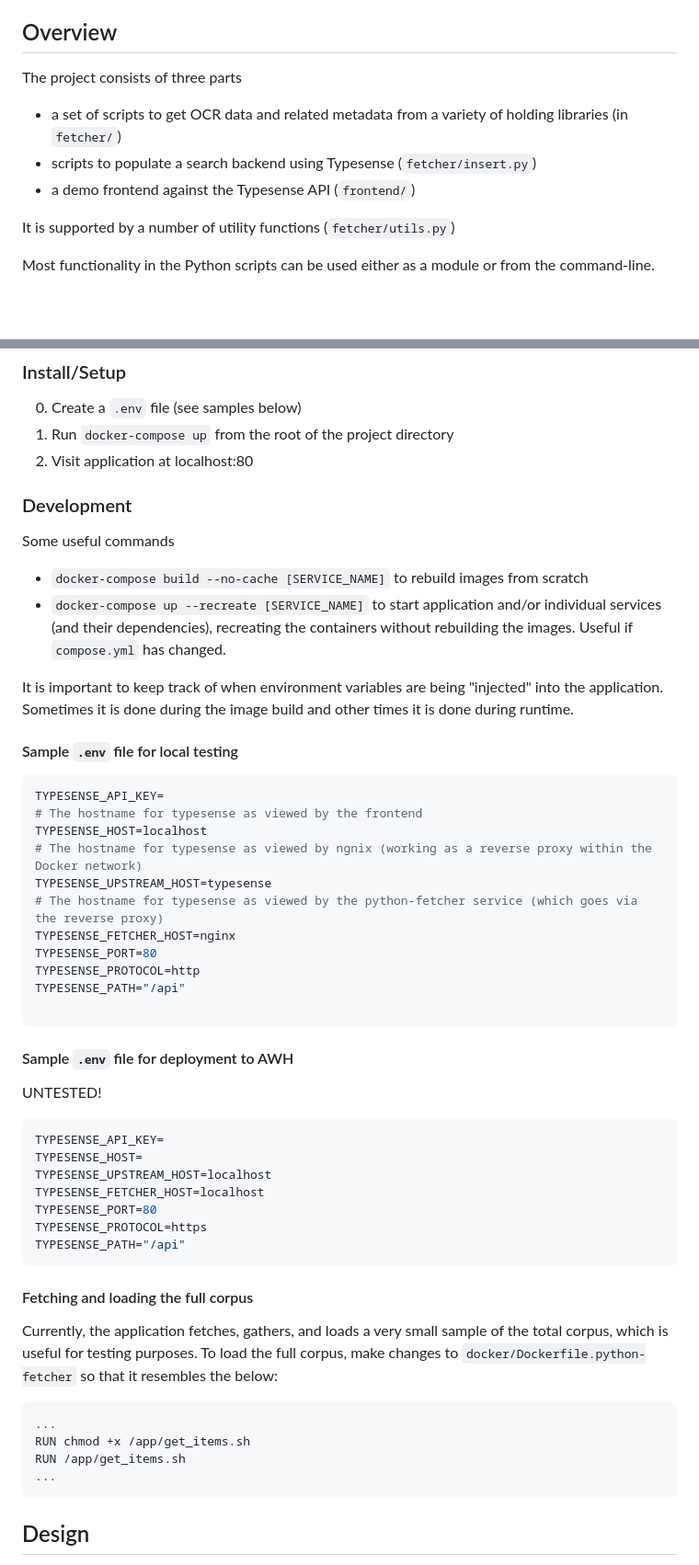
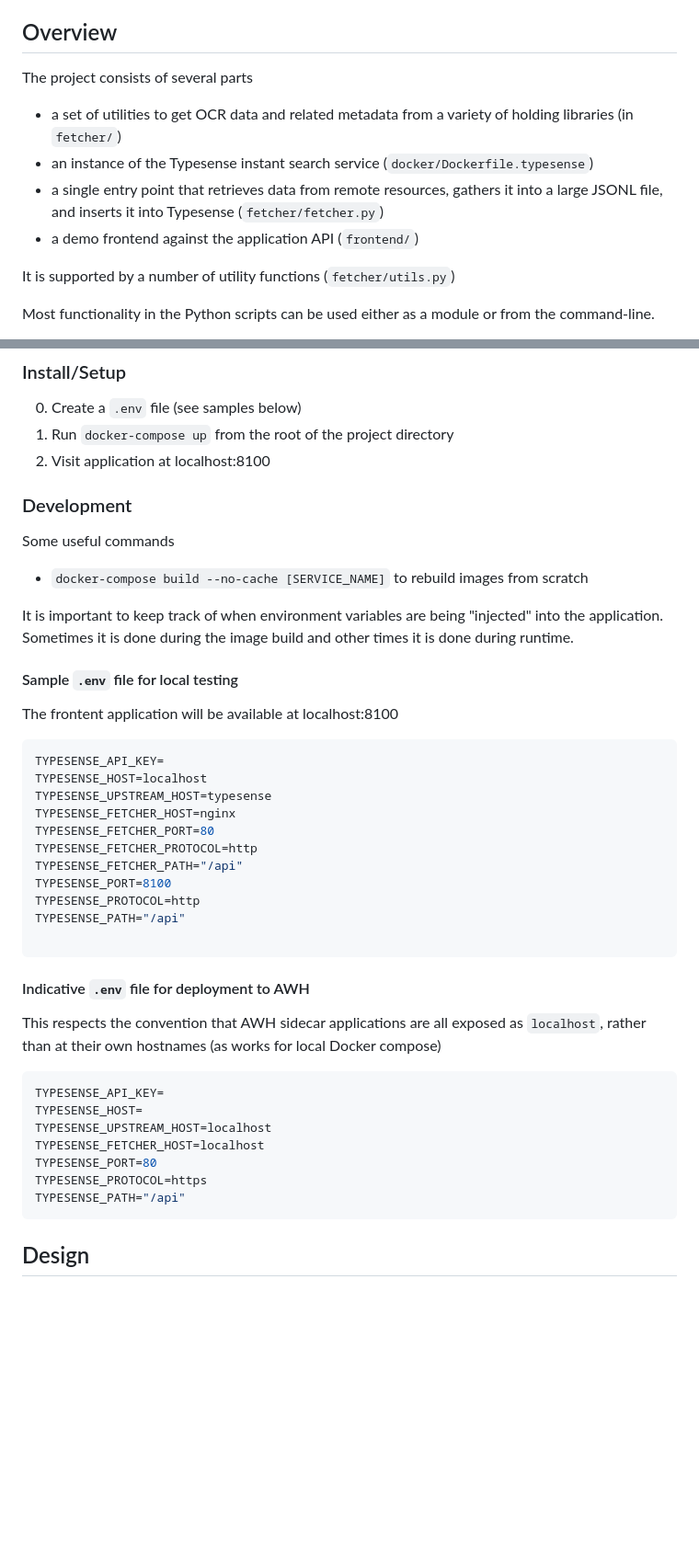
Before and after one commit to zeynepaki/tgv-prototype, a Markdown page: README.md, 2 parts joined by grey strips. Shown at 92% size. GitHub-like rendering; blank space fills up the shorter version.

Commit message:
Update README to reflect consolidation of data scripts into fetcher/fetcher.py

````diff
--- a/README.md
+++ b/README.md
@@ -4,11 +4,12 @@ A prototype application to support TGV bid
 
 ## Overview
 
-The project consists of three parts
+The project consists of several parts
 
-- a set of scripts to get OCR data and related metadata from a variety of holding libraries (in `fetcher/`)
-- scripts to populate a search backend using Typesense (`fetcher/insert.py`)
-- a demo frontend against the Typesense API  (`frontend/`)
+- a set of utilities to get OCR data and related metadata from a variety of holding libraries (in `fetcher/`)
+- an instance of the Typesense instant search service (`docker/Dockerfile.typesense`)
+- a single entry point that retrieves data from remote resources, gathers it into a large JSONL file, and inserts it into Typesense (`fetcher/fetcher.py`)
+- a demo frontend against the application API  (`frontend/`)
 
 It is supported by a number of utility functions (`fetcher/utils.py`)
 
@@ -46,36 +49,37 @@ I include a very simple demonstration (thanks to Copilot for Business) of how Ty
 
 0. Create a `.env` file (see samples below)
 1. Run `docker-compose up` from the root of the project directory
-2. Visit application at localhost:80
+2. Visit application at localhost:8100
 
 ### Development
 
 Some useful commands
 
 - `docker-compose build --no-cache [SERVICE_NAME]` to rebuild images from scratch
-- `docker-compose up --recreate [SERVICE_NAME]` to start application and/or individual services (and their dependencies), recreating the containers without rebuilding the images. Useful if `compose.yml` has changed.
 
 It is important to keep track of when environment variables are being "injected" into the application. Sometimes it is done during the image build and other times it is done during runtime.
 
 #### Sample `.env` file for local testing
 
+The frontent application will be available at localhost:8100
+
 ```bash
 TYPESENSE_API_KEY=
-# The hostname for typesense as viewed by the frontend
 TYPESENSE_HOST=localhost
-# The hostname for typesense as viewed by ngnix (working as a reverse proxy within the Docker network)
 TYPESENSE_UPSTREAM_HOST=typesense
-# The hostname for typesense as viewed by the python-fetcher service (which goes via the reverse proxy)
 TYPESENSE_FETCHER_HOST=nginx
-TYPESENSE_PORT=80
+TYPESENSE_FETCHER_PORT=80
+TYPESENSE_FETCHER_PROTOCOL=http
+TYPESENSE_FETCHER_PATH="/api"
+TYPESENSE_PORT=8100
 TYPESENSE_PROTOCOL=http
 TYPESENSE_PATH="/api"
 
 ```
 
-#### Sample `.env` file for deployment to AWH
+#### Indicative `.env` file for deployment to AWH
 
-UNTESTED!
+This respects the convention that AWH sidecar applications are all exposed as `localhost`, rather than at their own hostnames (as works for local Docker compose)
 
 ```bash
 TYPESENSE_API_KEY=
@@ -85,17 +89,6 @@ TYPESENSE_FETCHER_HOST=localhost
 TYPESENSE_PORT=80
 TYPESENSE_PROTOCOL=https
 TYPESENSE_PATH="/api"
-```
-
-#### Fetching and loading the full corpus
-
-Currently, the application fetches, gathers, and loads a very small sample of the total corpus, which is useful for testing purposes. To load the full corpus, make changes to `docker/Dockerfile.python-fetcher` so that it resembles the below:
-
-```dockerfile
-...
-RUN chmod +x /app/get_items.sh
-RUN /app/get_items.sh
-...
 ```
 
 ## Design
````
Also changed, not shown: other parts of README.md (+6 -4 lines).
